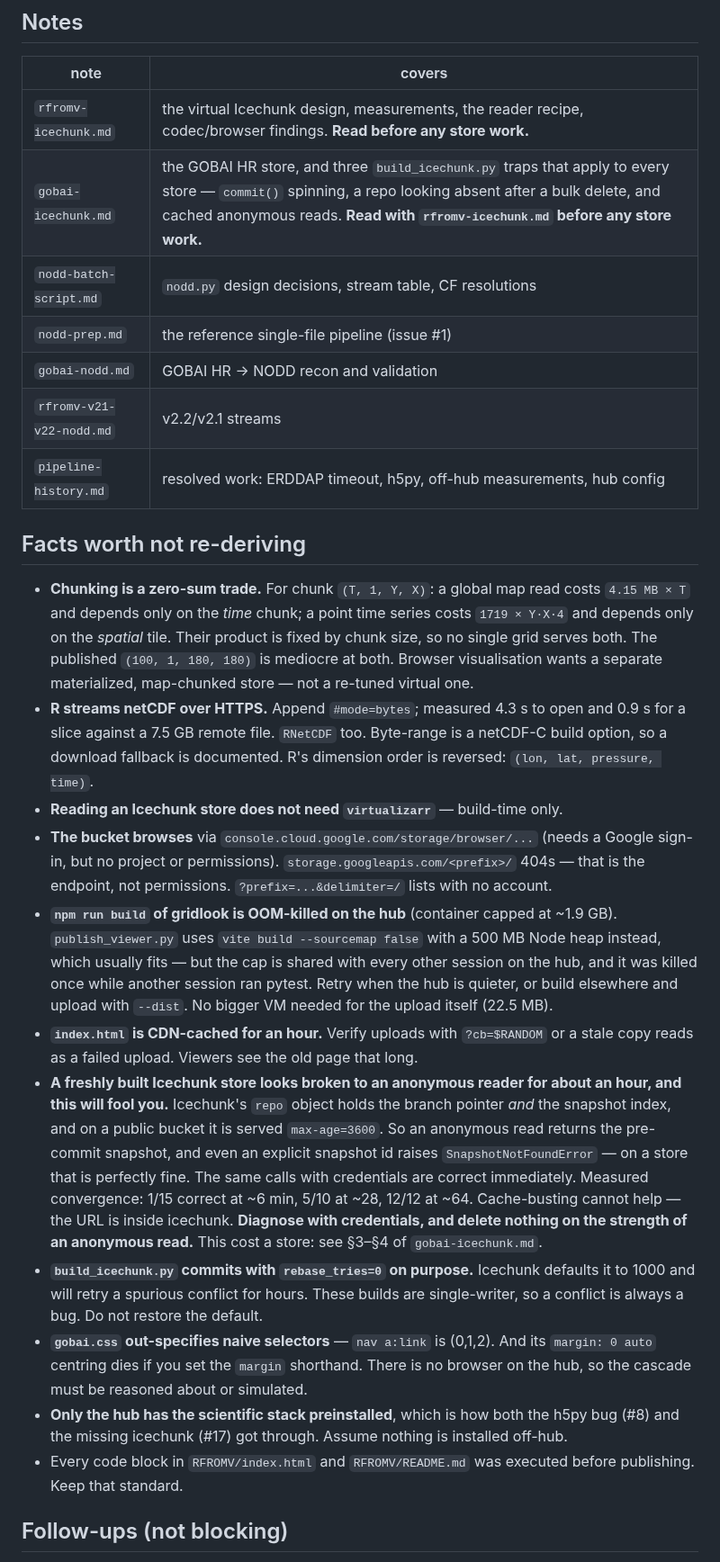
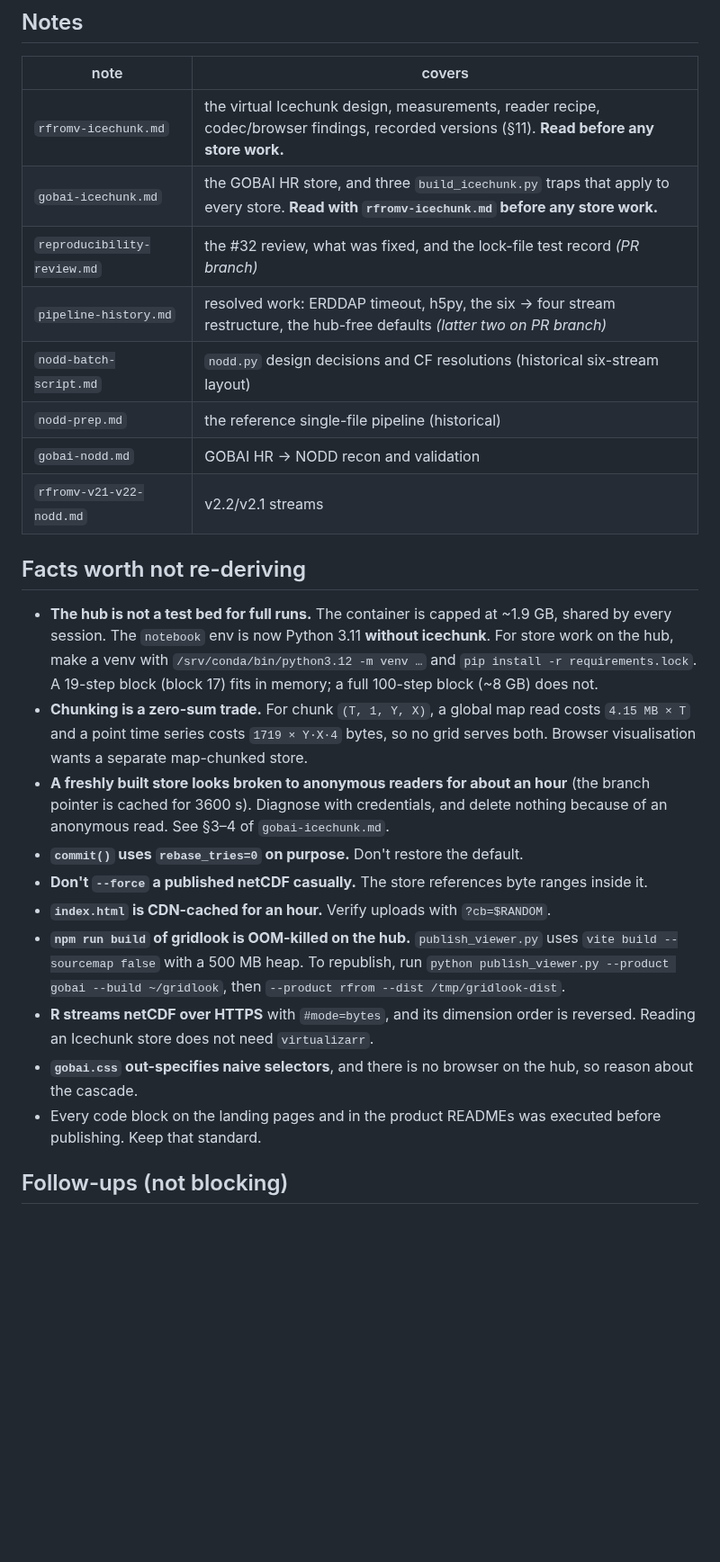
Before and after one commit to nmfs-opensci/gobai-rfrom-icechunks, a Markdown page: claude/handoff.md, the part around one of its changes. Shown at 90% size. Rendered like a GitHub page; blank space fills up the shorter version.

Commit message:
Handoff: PR #32 (reproducibility) open, cleanup issue #33
Co-Authored-By: Agent <agent@noreply.invalid>

```diff
--- a/claude/handoff.md
+++ b/claude/handoff.md
@@ -58,59 +69,42 @@ Do not start #21 from this handoff.
 
 | note | covers |
 |---|---|
-| `rfromv-icechunk.md` | the virtual Icechunk design, measurements, the reader recipe, codec/browser findings. **Read before any store work.** |
-| `gobai-icechunk.md` | the GOBAI HR store, and three `build_icechunk.py` traps that apply to every store — `commit()` spinning, a repo looking absent after a bulk delete, and cached anonymous reads. **Read with `rfromv-icechunk.md` before any store work.** |
-| `nodd-batch-script.md` | `nodd.py` design decisions, stream table, CF resolutions |
-| `nodd-prep.md` | the reference single-file pipeline (issue #1) |
+| `rfromv-icechunk.md` | the virtual Icechunk design, measurements, reader recipe, codec/browser findings, recorded versions (§11). **Read before any store work.** |
+| `gobai-icechunk.md` | the GOBAI HR store, and three `build_icechunk.py` traps that apply to every store. **Read with `rfromv-icechunk.md` before any store work.** |
+| `reproducibility-review.md` | the #32 review, what was fixed, and the lock-file test record *(PR branch)* |
+| `pipeline-history.md` | resolved work: ERDDAP timeout, h5py, the six → four stream restructure, the hub-free defaults *(latter two on PR branch)* |
+| `nodd-batch-script.md` | `nodd.py` design decisions and CF resolutions (historical six-stream layout) |
+| `nodd-prep.md` | the reference single-file pipeline (historical) |
 | `gobai-nodd.md` | GOBAI HR → NODD recon and validation |
 | `rfromv-v21-v22-nodd.md` | v2.2/v2.1 streams |
-| `pipeline-history.md` | resolved work: ERDDAP timeout, h5py, off-hub measurements, hub config |
 
 ## Facts worth not re-deriving
 
-- **Chunking is a zero-sum trade.** For chunk `(T, 1, Y, X)`: a global map read
-  costs `4.15 MB × T` and depends only on the *time* chunk; a point time series
-  costs `1719 × Y·X·4` and depends only on the *spatial* tile. Their product is
-  fixed by chunk size, so no single grid serves both. The published
-  `(100, 1, 180, 180)` is mediocre at both. Browser visualisation wants a
-  separate materialized, map-chunked store — not a re-tuned virtual one.
-- **R streams netCDF over HTTPS.** Append `#mode=bytes`; measured 4.3 s to open
-  and 0.9 s for a slice against a 7.5 GB remote file. `RNetCDF` too. Byte-range
-  is a netCDF-C build option, so a download fallback is documented. R's dimension
-  order is reversed: `(lon, lat, pressure, time)`.
-- **Reading an Icechunk store does not need `virtualizarr`** — build-time only.
-- **The bucket browses** via `console.cloud.google.com/storage/browser/...`
-  (needs a Google sign-in, but no project or permissions).
-  `storage.googleapis.com/<prefix>/` 404s — that is the endpoint, not
-  permissions. `?prefix=...&delimiter=/` lists with no account.
-- **`npm run build` of gridlook is OOM-killed on the hub** (container capped
-  at ~1.9 GB). `publish_viewer.py` uses `vite build --sourcemap false` with a
-  500 MB Node heap instead, which usually fits — but the cap is shared with
-  every other session on the hub, and it was killed once while another session
-  ran pytest. Retry when the hub is quieter, or build elsewhere and upload with
-  `--dist`. No bigger VM needed for the upload itself (22.5 MB).
-- **`index.html` is CDN-cached for an hour.** Verify uploads with `?cb=$RANDOM`
-  or a stale copy reads as a failed upload. Viewers see the old page that long.
-- **A freshly built Icechunk store looks broken to an anonymous reader for about
-  an hour, and this will fool you.** Icechunk's `repo` object holds the branch
-  pointer *and* the snapshot index, and on a public bucket it is served
-  `max-age=3600`. So an anonymous read returns the pre-commit snapshot, and even
-  an explicit snapshot id raises `SnapshotNotFoundError` — on a store that is
-  perfectly fine. The same calls with credentials are correct immediately.
-  Measured convergence: 1/15 correct at ~6 min, 5/10 at ~28, 12/12 at ~64.
-  Cache-busting cannot help — the URL is inside icechunk. **Diagnose with
-  credentials, and delete nothing on the strength of an anonymous read.** This
-  cost a store: see §3–§4 of `gobai-icechunk.md`.
-- **`build_icechunk.py` commits with `rebase_tries=0` on purpose.** Icechunk
-  defaults it to 1000 and will retry a spurious conflict for hours. These builds
-  are single-writer, so a conflict is always a bug. Do not restore the default.
-- **`gobai.css` out-specifies naive selectors** — `nav a:link` is (0,1,2). And
-  its `margin: 0 auto` centring dies if you set the `margin` shorthand. There is
-  no browser on the hub, so the cascade must be reasoned about or simulated.
-- **Only the hub has the scientific stack preinstalled**, which is how both the
-  h5py bug (#8) and the missing icechunk (#17) got through. Assume nothing is
-  installed off-hub.
-- Every code block in `RFROMV/index.html` and `RFROMV/README.md` was executed
+- **The hub is not a test bed for full runs.** The container is capped at
+  ~1.9 GB, shared by every session. The `notebook` env is now Python 3.11
+  **without icechunk**. For store work on the hub, make a venv with
+  `/srv/conda/bin/python3.12 -m venv …` and `pip install -r requirements.lock`.
+  A 19-step block (block 17) fits in memory; a full 100-step block (~8 GB)
+  does not.
+- **Chunking is a zero-sum trade.** For chunk `(T, 1, Y, X)`, a global map read
+  costs `4.15 MB × T` and a point time series costs `1719 × Y·X·4` bytes, so no
+  grid serves both. Browser visualisation wants a separate map-chunked store.
+- **A freshly built store looks broken to anonymous readers for about an hour**
+  (the branch pointer is cached for 3600 s). Diagnose with credentials, and delete
+  nothing because of an anonymous read. See §3–4 of `gobai-icechunk.md`.
+- **`commit()` uses `rebase_tries=0` on purpose.** Don't restore the default.
+- **Don't `--force` a published netCDF casually.** The store references byte
+  ranges inside it.
+- **`index.html` is CDN-cached for an hour.** Verify uploads with `?cb=$RANDOM`.
+- **`npm run build` of gridlook is OOM-killed on the hub.** `publish_viewer.py`
+  uses `vite build --sourcemap false` with a 500 MB heap. To republish, run
+  `python publish_viewer.py --product gobai --build ~/gridlook`, then
+  `--product rfrom --dist /tmp/gridlook-dist`.
+- **R streams netCDF over HTTPS** with `#mode=bytes`, and its dimension order is
+  reversed. Reading an Icechunk store does not need `virtualizarr`.
+- **`gobai.css` out-specifies naive selectors**, and there is no browser on the
+  hub, so reason about the cascade.
+- Every code block on the landing pages and in the product READMEs was executed
   before publishing. Keep that standard.
 
 ## Follow-ups (not blocking)
```
Also changed, not shown: other parts of claude/handoff.md (+60 -54 lines).
